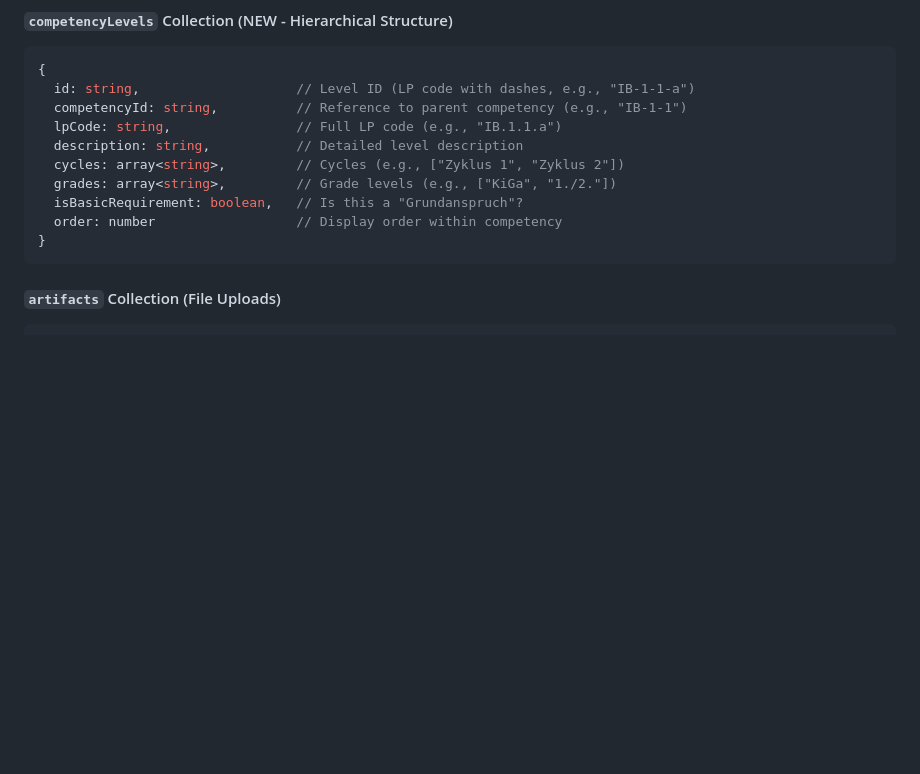
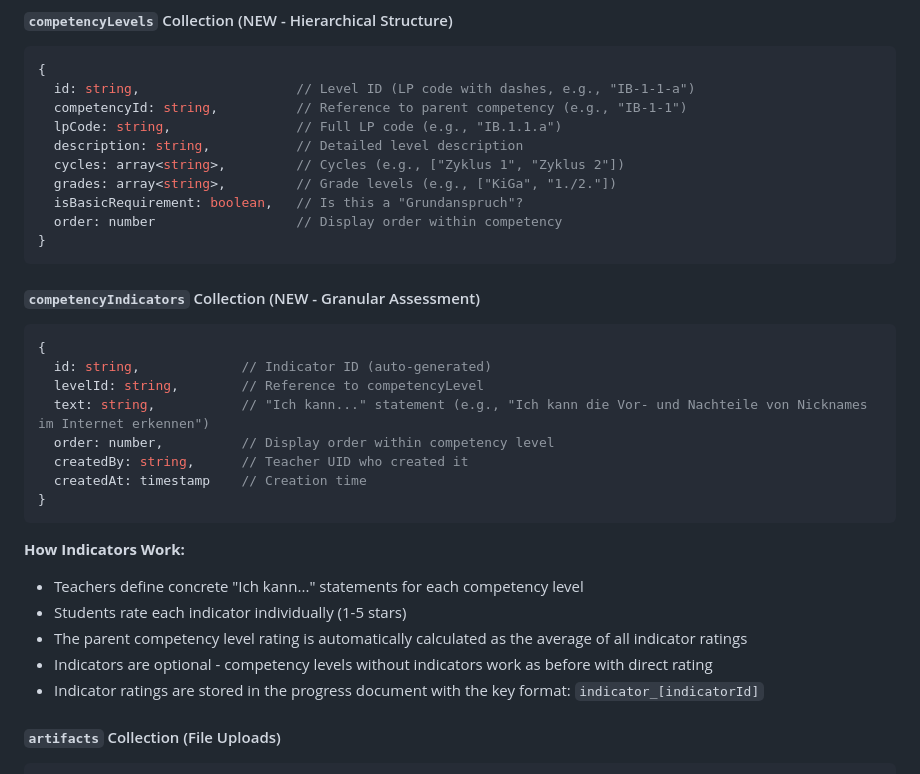
Before and after one commit to baenni-coder/kompetenzenpass-cloud, a Markdown page: CLAUDE.md, the part around one of its changes. Rendered like a GitHub page; blank space fills up the shorter version.

````diff
--- a/CLAUDE.md
+++ b/CLAUDE.md
@@ -120,6 +120,25 @@ kompetenzenpass-cloud/
   order: number                  // Display order within competency
 }
 ```
+
+#### `competencyIndicators` Collection (NEW - Granular Assessment)
+```javascript
+{
+  id: string,             // Indicator ID (auto-generated)
+  levelId: string,        // Reference to competencyLevel
+  text: string,           // "Ich kann..." statement (e.g., "Ich kann die Vor- und Nachteile von Nicknames im Internet erkennen")
+  order: number,          // Display order within competency level
+  createdBy: string,      // Teacher UID who created it
+  createdAt: timestamp    // Creation time
+}
+```
+
+**How Indicators Work:**
+- Teachers define concrete "Ich kann..." statements for each competency level
+- Students rate each indicator individually (1-5 stars)
+- The parent competency level rating is automatically calculated as the average of all indicator ratings
+- Indicators are optional - competency levels without indicators work as before with direct rating
+- Indicator ratings are stored in the progress document with the key format: `indicator_[indicatorId]`
 
 #### `artifacts` Collection (File Uploads)
 ```javascript
````
Also changed, not shown: other parts of CLAUDE.md (+1 -1 lines), README.md (+7 -3 lines).
